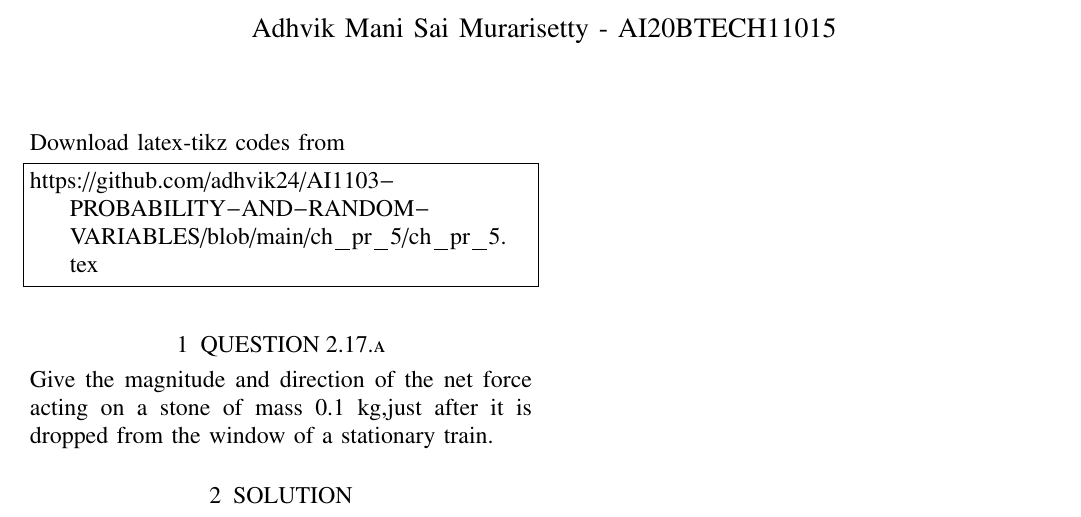
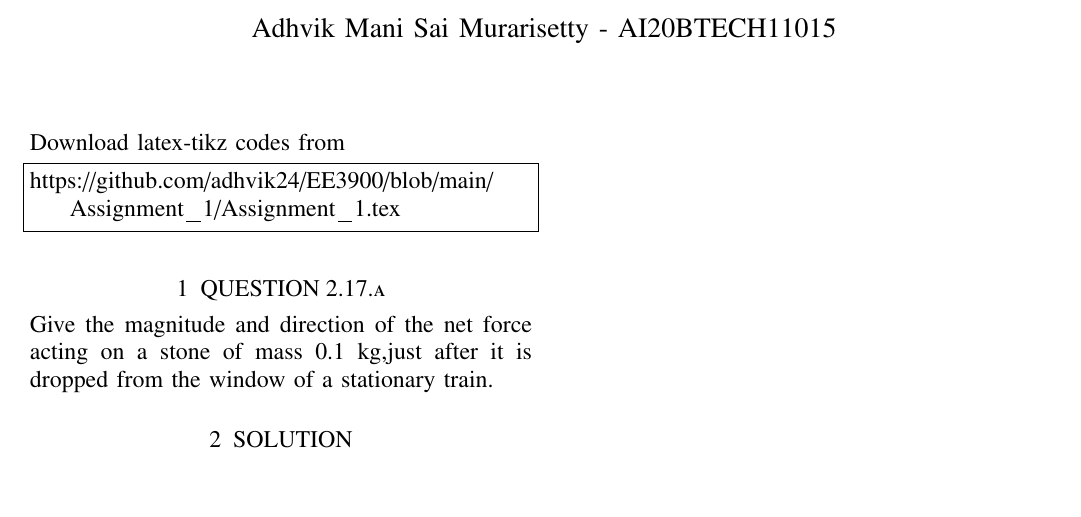
Before and after one commit to adhvik24/EE3900, a LaTeX problem sheet (Assignment_1/Assignment_1.tex): part of the page, cut so that both start at the same text, the shorter picture padded with empty space. Compiled offline with pdfLaTeX.

Commit message:
Update Assignment_1.tex

```diff
--- a/Assignment_1/Assignment_1.tex
+++ b/Assignment_1/Assignment_1.tex
@@ -118,7 +118,7 @@ columns=fullflexible
 Download latex-tikz codes from
 %
 \begin{lstlisting}
-https://github.com/adhvik24/AI1103-PROBABILITY-AND-RANDOM-VARIABLES/blob/main/ch_pr_5/ch_pr_5.tex
+https://github.com/adhvik24/EE3900/blob/main/Assignment_1/Assignment_1.tex
 \end{lstlisting}
 \section{QUESTION 2.17.a}
 Give the magnitude and direction of the net force acting on a stone of mass 0.1 kg,just after it is dropped from the window of a stationary train.
```
